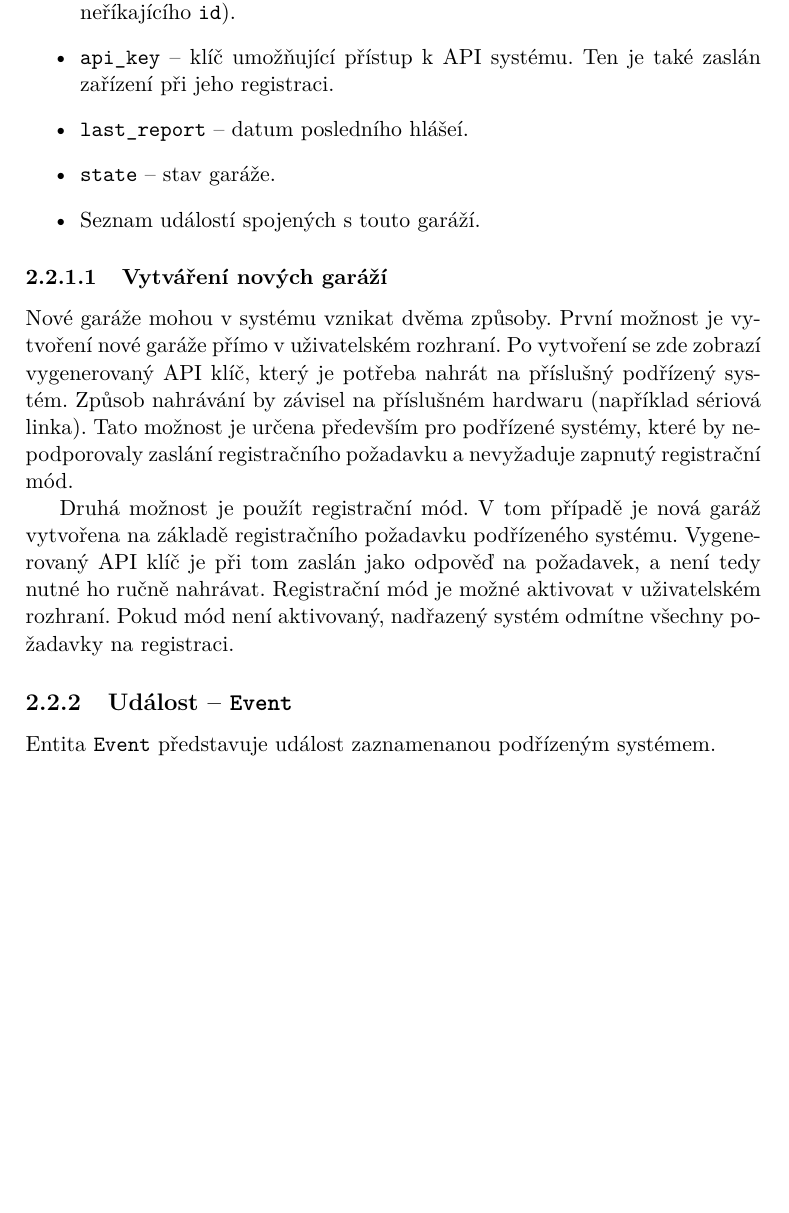
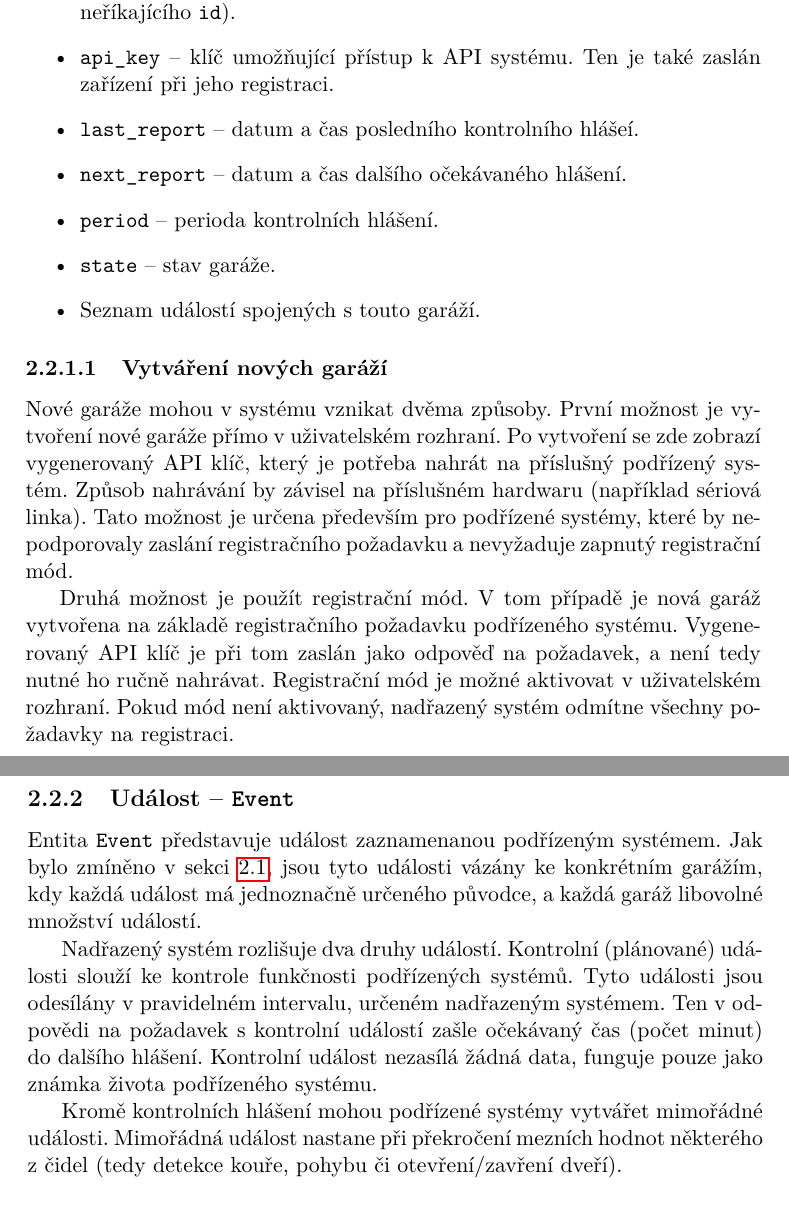
Before and after one commit to ggljzr/mi-dip, a LaTeX thesis (DP_Cervenka_Ondrej_2018.tex, which reads chapters/navrh.tex): part of page 35 of 53 before the commit and two parts of pages 35 and 36 of 53 after it, the two joined at a grey line, cut so that both start at the same text, the shorter picture padded with empty space. Compiled offline with pdfLaTeX.

Commit message:
event section (wip)

```diff
--- a/chapters/navrh.tex
+++ b/chapters/navrh.tex
@@ -47,7 +48,9 @@ Entita \texttt{Garage} reprezentuje konkrétní podřízený systém a uchováv
     \item \texttt{id} -- identifikace entity v~databázi.
     \item \texttt{tag} -- uživatelem zvolené označení garáže. To slouží pro snadnější orientaci ve webovém rozhraní (uživatel nemusí garáže rozlišovat podle nic neříkajícího \texttt{id}).
     \item \texttt{api\_key} -- klíč umožňující přístup k~API systému. Ten je také zaslán zařízení při jeho registraci.
-    \item \texttt{last\_report} -- datum posledního hlášeí.
+    \item \texttt{last\_report} -- datum a čas posledního kontrolního hlášeí.
+    \item \texttt{next\_report} -- datum a čas dalšího očekávaného hlášení.
+    \item \texttt{period} -- perioda kontrolních hlášení.
     \item \texttt{state} -- stav garáže.
     \item Seznam událostí spojených s~touto garáží.
 \end{itemize}
@@ -60,7 +63,11 @@ Druhá možnost je použít registrační mód. V~tom případě je nová gará
 
 \subsection{Událost -- \texttt{Event}}
 
-Entita \texttt{Event} představuje událost zaznamenanou podřízeným systémem.
+Entita \texttt{Event} představuje událost zaznamenanou podřízeným systémem. Jak bylo zmíněno v~sekci \ref{sec:de_mvc}, jsou tyto události vázány ke konkrétním garážím, kdy každá událost má jednoznačně určeného původce, a každá garáž libovolné množství událostí.
+
+Nadřazený systém rozlišuje dva druhy událostí. Kontrolní (plánované) události slouží ke kontrole funkčnosti podřízených systémů. Tyto události jsou odesílány v~pravidelném intervalu, určeném nadřazeným systémem. Ten v~odpovědi na požadavek s~kontrolní událostí zašle očekávaný čas (počet minut) do dalšího hlášení. Kontrolní událost nezasílá žádná data, funguje pouze jako známka života podřízeného systému.
+
+Kromě kontrolních hlášení mohou podřízené systémy vytvářet mimořádné události. Mimořádná událost nastane při překročení mezních hodnot některého z~čidel (tedy detekce kouře, pohybu či otevření/zavření dveří).
 
 \subsubsection{Vyhodnocení události}
 
```
Also changed, not shown: chapters/navrh.tex (1 more changed lines).
